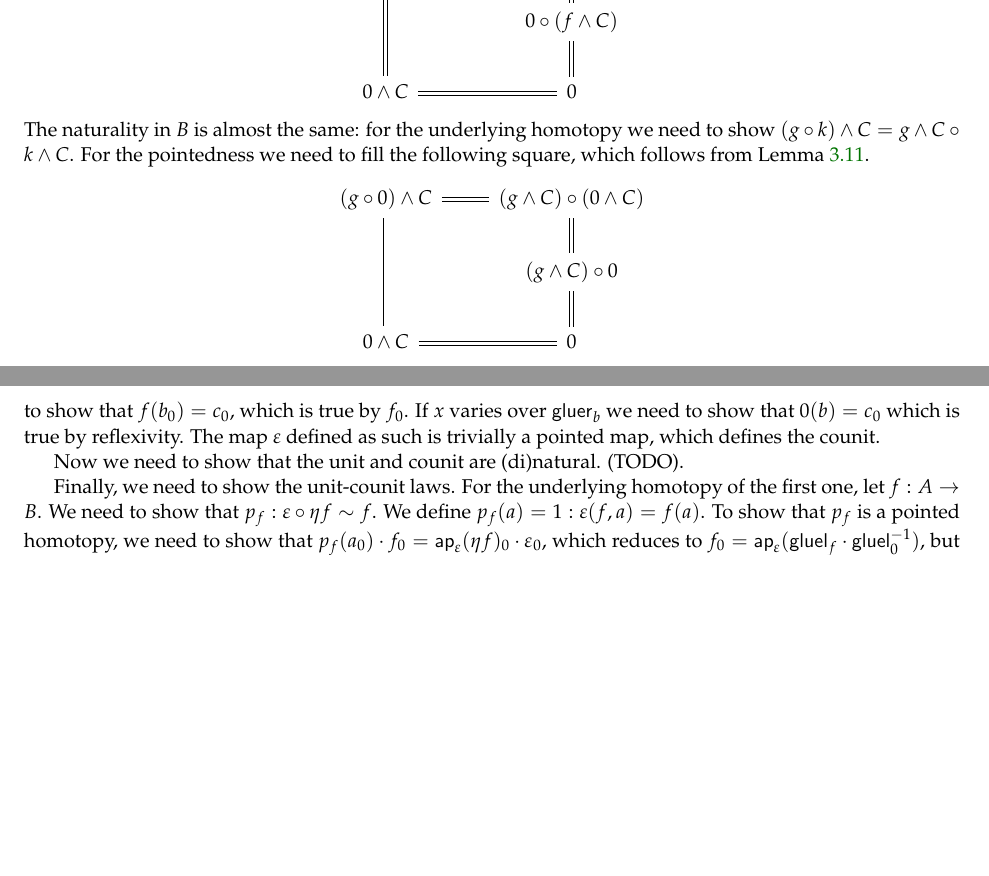
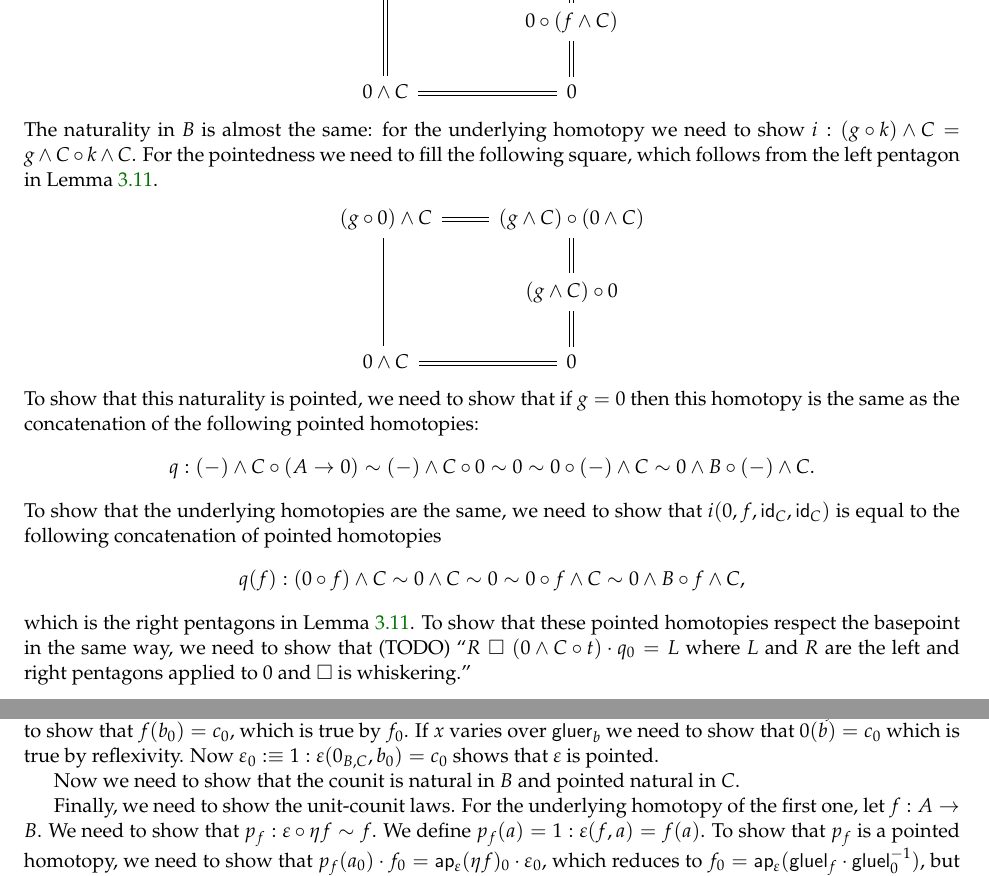
Before and after one commit to cmu-phil/Spectral, a LaTeX document (Notes/smash.tex): two parts of pages 8 and 10 of 18, joined at a grey line, cut so that both start at the same text, the shorter picture padded with empty space. Compiled offline with pdfLaTeX.

Commit message:
Work on pointed naturality of smash-C

```diff
--- a/Notes/smash.tex
+++ b/Notes/smash.tex
@@ -614,8 +614,8 @@ fill the following square (after reducing out the applications of function exten
 \end{tikzcd}
 \end{center}
 The naturality in $B$ is almost the same: for the underlying homotopy we need to show
-$(g \o k)\smsh C = g\smsh C \o k\smsh C$. For the pointedness we need to fill the following
-square, which follows from \autoref{lem:smash-coh}.
+$i:(g \o k)\smsh C = g\smsh C \o k\smsh C$. For the pointedness we need to fill the following
+square, which follows from the left pentagon in \autoref{lem:smash-coh}.
 \begin{center}
 \begin{tikzcd}
 (g \o 0)\smsh C \arrow[r, equals]\arrow[dd,equals] &
@@ -625,6 +625,14 @@ square, which follows from \autoref{lem:smash-coh}.
 0
 \end{tikzcd}
 \end{center}
+To show that this naturality is pointed, we need to show that if $g=0$ then this homotopy is the same as the concatenation of the following pointed homotopies:
+$$q:({-})\smsh C \circ (A \to 0)\sim ({-})\smsh C \circ 0 \sim 0 \sim 0 \circ ({-})\smsh C\sim 0\smsh B \circ ({-})\smsh C.$$
+To show that the underlying homotopies are the same, we need to show that $i(0,f,\idfunc[C],\idfunc[C])$ is equal to the following concatenation of pointed homotopies
+$$q(f):(0\circ f)\smsh C\sim 0\smsh C \sim 0 \sim 0 \circ f\smsh C\sim 0\smsh B \circ f\smsh C,$$
+which is the right pentagons in \autoref{lem:smash-coh}.
+To show that these pointed homotopies respect the basepoint in the same way, we need to show that (TODO)
+``$R\mathrel\square(0\smsh C \circ t)\cdot q_0=L$ where $L$ and $R$ are the left and right pentagons applied to $0$ and $\square$ is whiskering.''
+
 The dinaturality in $C$ is a bit harder. For the underlying homotopy we need to show
 $B\smsh h\o k\smsh C=k\smsh C'\o A\smsh h$. This follows by applying interchange twice:
 $$B\smsh h\o k\smsh C\sim(\idfunc[B]\o k)\smsh(h\o\idfunc[C])\sim(k\o\idfunc[A])\smsh(\idfunc[C']\o h)\sim k\smsh C'\o A\smsh h.$$
@@ -692,10 +700,9 @@ Note: $\eta$ is also dinatural in $B$, but we don't need this.
   $\epsilon (x):C$ by induction on $x$. If $x\jdeq(f,b)$ we set $\epsilon(f,b)\defeq f(b)$. If $x$
   is either $\auxl$ or $\auxr$ then we set $\epsilon (x)\defeq c_0:C$. If $x$ varies over $\gluel_f$
   then we need to show that $f(b_0)=c_0$, which is true by $f_0$. If $x$ varies over $\gluer_b$ we
-  need to show that $0(b)=c_0$ which is true by reflexivity. The map $\epsilon$ defined as such is trivially a pointed map,
-  which defines the counit.
+  need to show that $0(b)=c_0$ which is true by reflexivity. Now $\epsilon_0\defeq 1:\epsilon(0_{B,C},b_0)=c_0$ shows that $\epsilon$ is pointed.
 
-  Now we need to show that the unit and counit are (di)natural. (TODO).
+  Now we need to show that the counit is natural in $B$ and pointed natural in $C$.
 
   Finally, we need to show the unit-counit laws. For the underlying homotopy of the first one, let
   $f:A\to B$. We need to show that $p_f:\epsilon\o\eta f\sim f$. We define $p_f(a)=1:\epsilon(f,a)=f(a)$. To show that $p_f$ is a pointed homotopy, we need to show that
```
Also changed, not shown: Notes/smash.tex (15 more changed lines), 8 other files.
